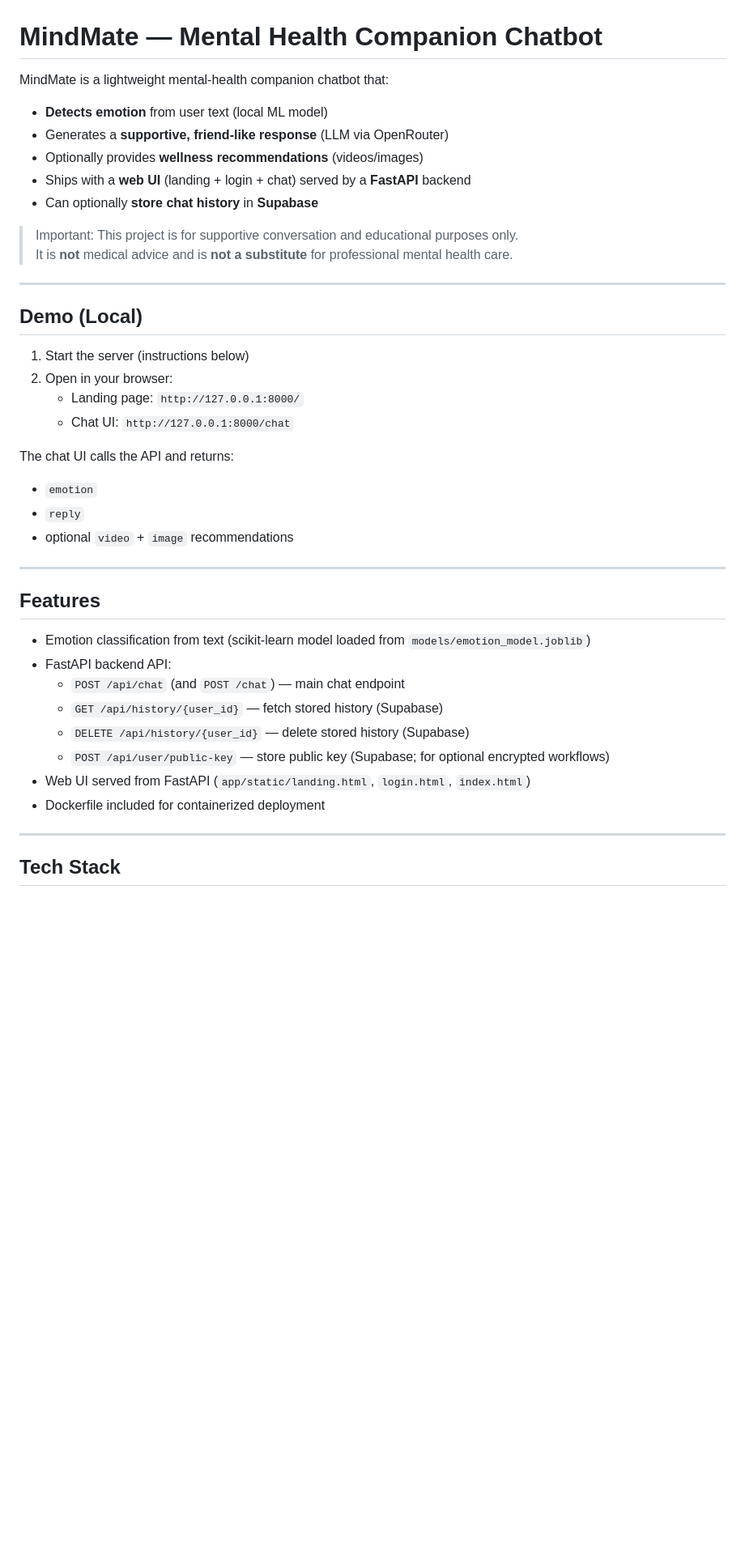
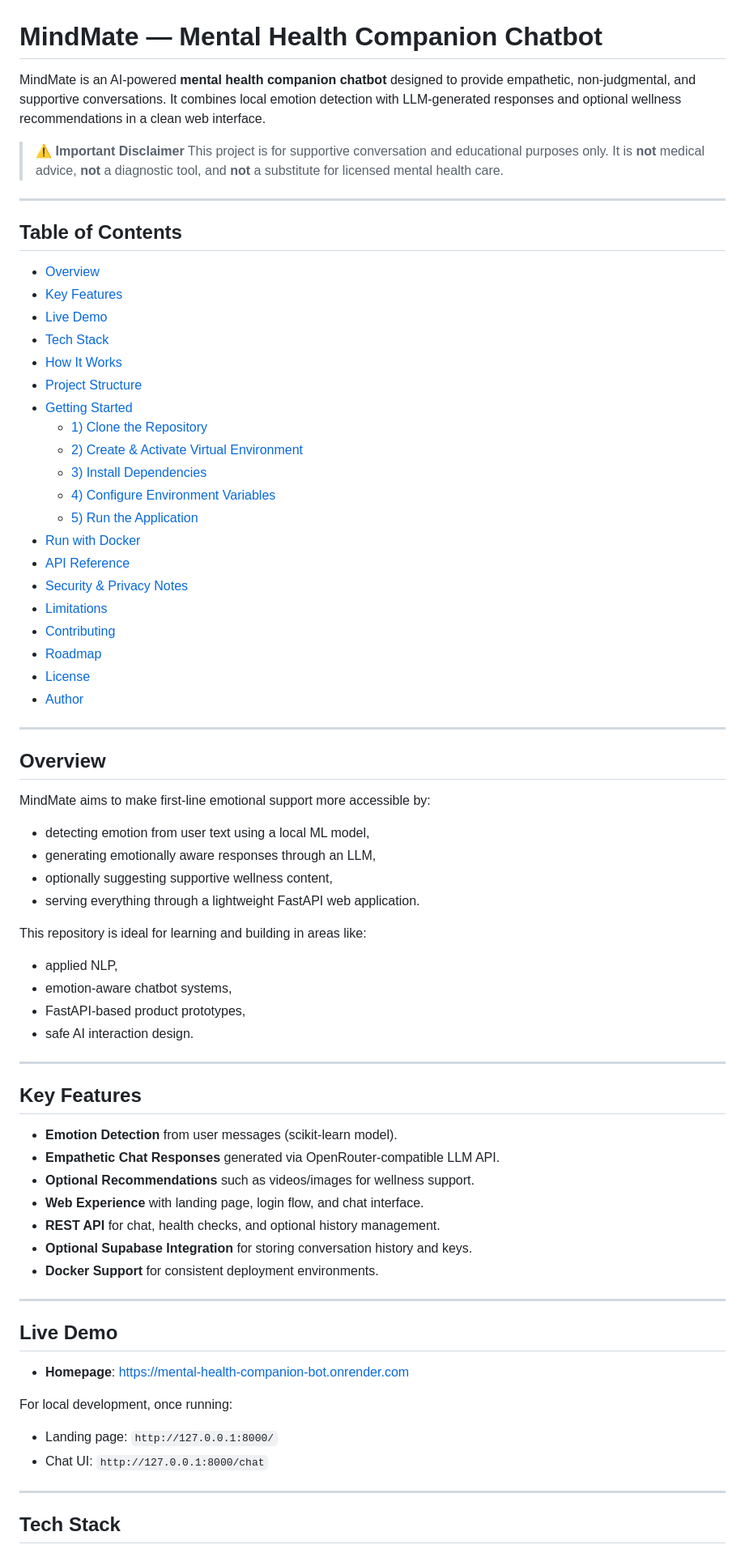
Before and after one commit to Pranshu1626/mental_health_companion_bot, a Markdown page: README.md, the part around one of its changes. Shown at 81% size. Rendered like a GitHub page; blank space fills up the shorter version.

Commit message:
docs: rewrite README with professional structure and setup guidance

```diff
--- a/README.md
+++ b/README.md
@@ -1,41 +1,76 @@
 # MindMate — Mental Health Companion Chatbot
 
-MindMate is a lightweight mental-health companion chatbot that:
-- **Detects emotion** from user text (local ML model)
-- Generates a **supportive, friend-like response** (LLM via OpenRouter)
-- Optionally provides **wellness recommendations** (videos/images)
-- Ships with a **web UI** (landing + login + chat) served by a **FastAPI** backend
-- Can optionally **store chat history** in **Supabase**
+MindMate is an AI-powered **mental health companion chatbot** designed to provide empathetic, non-judgmental, and supportive conversations. It combines local emotion detection with LLM-generated responses and optional wellness recommendations in a clean web interface.
 
-> Important: This project is for supportive conversation and educational purposes only.
-> It is **not** medical advice and is **not a substitute** for professional mental health care.
+> ⚠️ **Important Disclaimer**
+> This project is for supportive conversation and educational purposes only.
+> It is **not** medical advice, **not** a diagnostic tool, and **not** a substitute for licensed mental health care.
 
 ---
 
-## Demo (Local)
+## Table of Contents
 
-1. Start the server (instructions below)
-2. Open in your browser:
-   - Landing page: `http://127.0.0.1:8000/`
-   - Chat UI: `http://127.0.0.1:8000/chat`
-
-The chat UI calls the API and returns:
-- `emotion`
-- `reply`
-- optional `video` + `image` recommendations
+- [Overview](#overview)
+- [Key Features](#key-features)
+- [Live Demo](#live-demo)
+- [Tech Stack](#tech-stack)
+- [How It Works](#how-it-works)
+- [Project Structure](#project-structure)
+- [Getting Started](#getting-started)
+  - [1) Clone the Repository](#1-clone-the-repository)
+  - [2) Create & Activate Virtual Environment](#2-create--activate-virtual-environment)
+  - [3) Install Dependencies](#3-install-dependencies)
+  - [4) Configure Environment Variables](#4-configure-environment-variables)
+  - [5) Run the Application](#5-run-the-application)
+- [Run with Docker](#run-with-docker)
+- [API Reference](#api-reference)
+- [Security & Privacy Notes](#security--privacy-notes)
+- [Limitations](#limitations)
+- [Contributing](#contributing)
+- [Roadmap](#roadmap)
+- [License](#license)
+- [Author](#author)
 
 ---
 
-## Features
+## Overview
 
-- Emotion classification from text (scikit-learn model loaded from `models/emotion_model.joblib`)
-- FastAPI backend API:
-  - `POST /api/chat` (and `POST /chat`) — main chat endpoint
-  - `GET /api/history/{user_id}` — fetch stored history (Supabase)
-  - `DELETE /api/history/{user_id}` — delete stored history (Supabase)
-  - `POST /api/user/public-key` — store public key (Supabase; for optional encrypted workflows)
-- Web UI served from FastAPI (`app/static/landing.html`, `login.html`, `index.html`)
-- Dockerfile included for containerized deployment
+MindMate aims to make first-line emotional support more accessible by:
+
+- detecting emotion from user text using a local ML model,
+- generating emotionally aware responses through an LLM,
+- optionally suggesting supportive wellness content,
+- serving everything through a lightweight FastAPI web application.
+
+This repository is ideal for learning and building in areas like:
+
+- applied NLP,
+- emotion-aware chatbot systems,
+- FastAPI-based product prototypes,
+- safe AI interaction design.
+
+---
+
+## Key Features
+
+- **Emotion Detection** from user messages (scikit-learn model).
+- **Empathetic Chat Responses** generated via OpenRouter-compatible LLM API.
+- **Optional Recommendations** such as videos/images for wellness support.
+- **Web Experience** with landing page, login flow, and chat interface.
+- **REST API** for chat, health checks, and optional history management.
+- **Optional Supabase Integration** for storing conversation history and keys.
+- **Docker Support** for consistent deployment environments.
+
+---
+
+## Live Demo
+
+- **Homepage**: https://mental-health-companion-bot.onrender.com
+
+For local development, once running:
+
+- Landing page: `http://127.0.0.1:8000/`
+- Chat UI: `http://127.0.0.1:8000/chat`
 
 ---
 
```
Also changed, not shown: other parts of README.md (+137 -77 lines).
